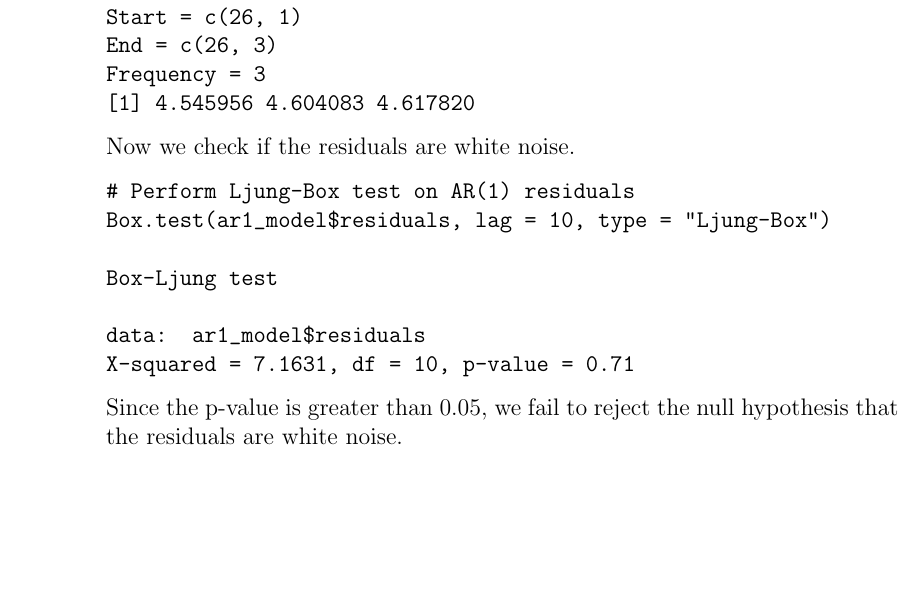
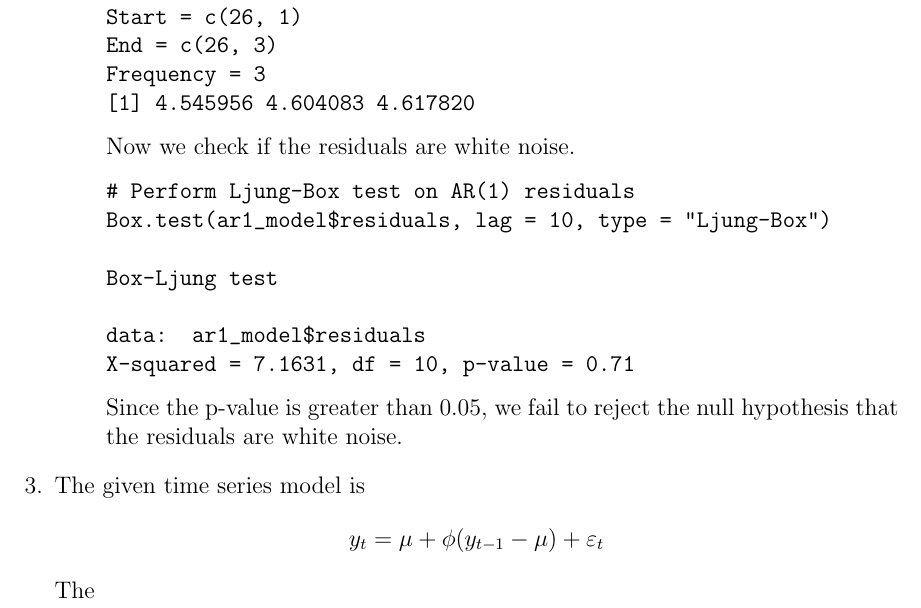
Before and after one commit to rinmeng/DATA315, a LaTeX document (a3/a3.tex): part of page 7 of 7, cut so that both start at the same text, the shorter picture padded with empty space. Compiled offline with pdfLaTeX.

Commit message:
Update LaTeX files for consistency and clarity; adjust output log and enhance documentation

```diff
--- a/a3/a3.tex
+++ b/a3/a3.tex
@@ -233,7 +233,11 @@ X-squared = 7.1631, df = 10, p-value = 0.71
     Since the p-value is greater than 0.05,
     we fail to reject the null hypothesis that the
     residuals are white noise.
-
     \end{enumerate}
+    \item The given time series model is
+    \[
+        y_t = \mu + \phi(y_{t-1} - \mu) + \varepsilon_t
+    \]
+    The
 \end{enumerate}
 \end{document}
```
Also changed, not shown: a3/a3.pdf, 3 other files.
